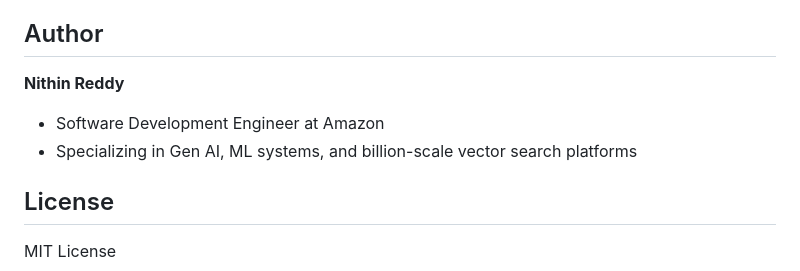
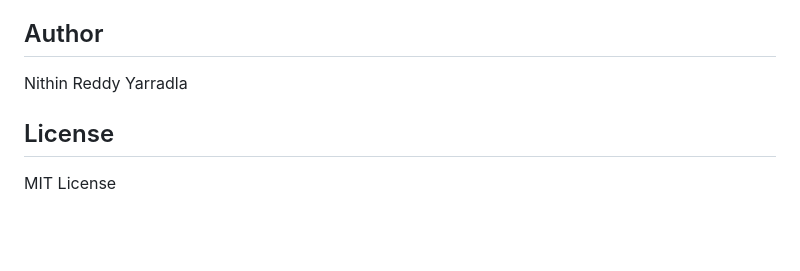
Before and after one commit to Nithinreddyyarradla/Neon_assesment, a Markdown page: README.md, the part around the change. Rendered like a GitHub page; blank space fills up the shorter version.

Commit message:
Revise author details in README.md
Updated author information in README.

```diff
--- a/README.md
+++ b/README.md
@@ -127,10 +127,7 @@ The server automatically uses the OpenAI agent if `OPENAI_API_KEY` is set, other
 
 ## Author
 
-**Nithin Reddy**
-- Software Development Engineer at Amazon
-- Specializing in Gen AI, ML systems, and billion-scale vector search platforms
-
+Nithin Reddy Yarradla
 ## License
 
 MIT License
```
